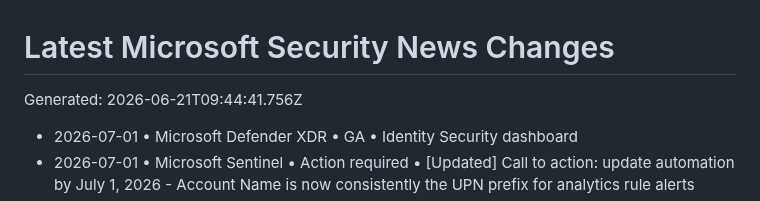
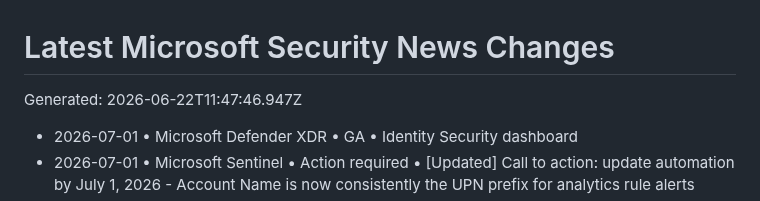
Before and after one commit to vstoms/microsoft-security-news-dashboard, a Markdown page: data/normalized/CHANGELOG.md, the part around the change. GitHub-like rendering.

Commit message:
chore: refresh Microsoft security news

```diff
--- a/data/normalized/CHANGELOG.md
+++ b/data/normalized/CHANGELOG.md
@@ -1,6 +1,6 @@
 # Latest Microsoft Security News Changes
 
-Generated: 2026-06-21T09:44:41.756Z
+Generated: 2026-06-22T11:47:46.947Z
 
 - 2026-07-01 • Microsoft Defender XDR • GA • Identity Security dashboard
 - 2026-07-01 • Microsoft Sentinel • Action required • [Updated] Call to action: update automation by July 1, 2026 - Account Name is now consistently the UPN prefix for analytics rule alerts
```
